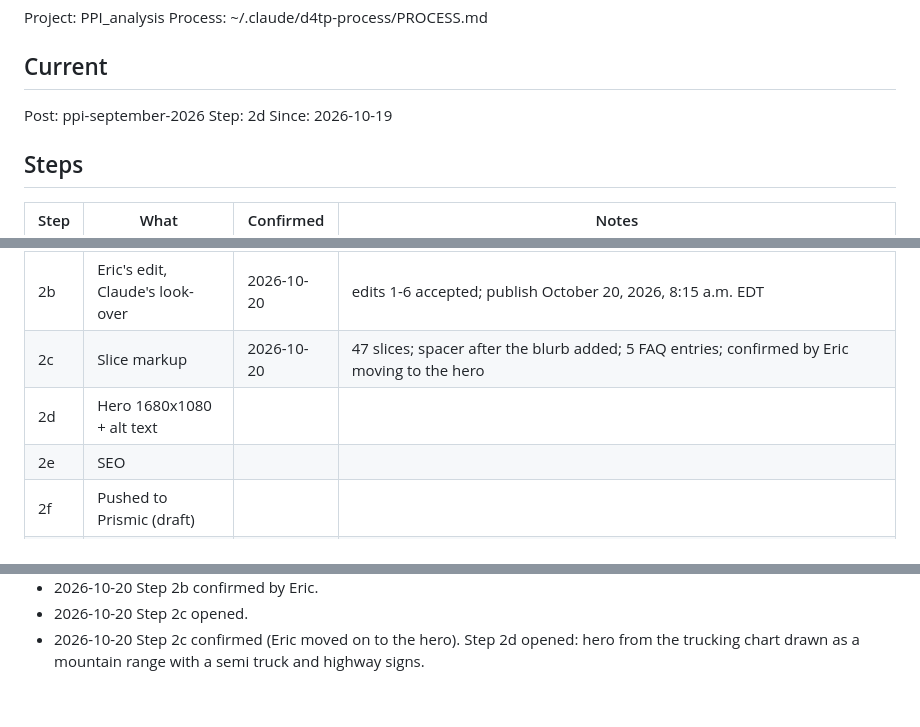
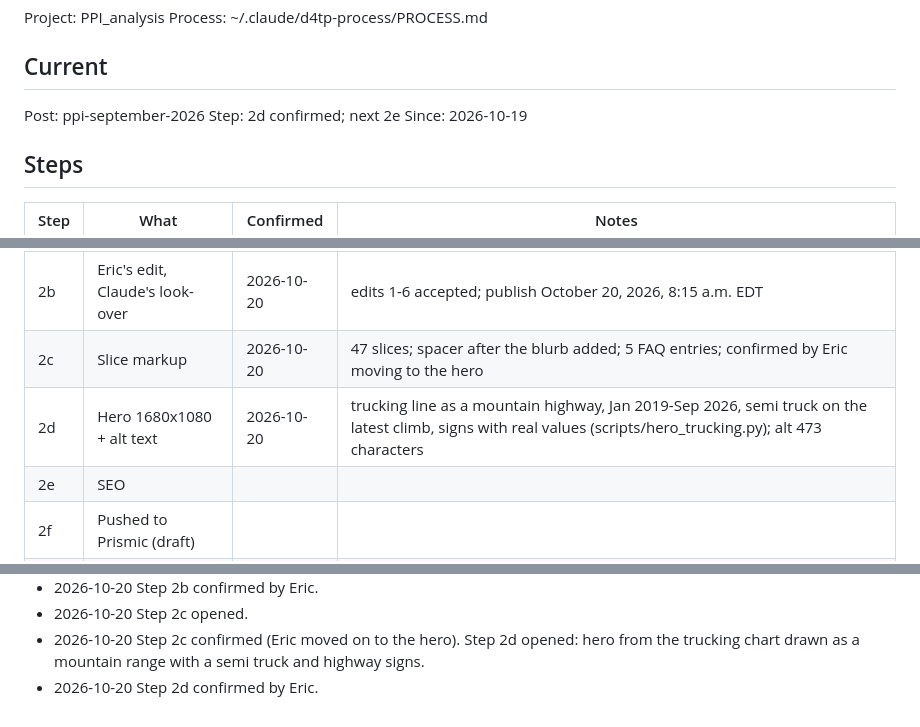
Before and after one commit to Data4ThePeople/PPI_analysis, a Markdown page: STATUS.md, 3 parts joined by grey strips. GitHub-like rendering.

Commit message:
ppi-september-2026: step 2d done
Co-Authored-By: Claude Opus 5.5 (1M context) <noreply@anthropic.com>

```diff
--- a/STATUS.md
+++ b/STATUS.md
@@ -6,7 +6,7 @@ Process: ~/.claude/d4tp-process/PROCESS.md
 ## Current
 
 Post: ppi-september-2026
-Step: 2d
+Step: 2d confirmed; next 2e
 Since: 2026-10-19
 
 ## Steps
@@ -17,7 +17,7 @@ Since: 2026-10-19
 | 2a | Draft with brackets resolved | 2026-10-20 | Claude-drafted at Eric's request; takeaways: headline, fuels, trucking, jet fuel vs CPI airfares, portfolio management vs S&P 500; trade margins dropped; Eric's edits applied |
 | 2b | Eric's edit, Claude's look-over | 2026-10-20 | edits 1-6 accepted; publish October 20, 2026, 8:15 a.m. EDT |
 | 2c | Slice markup | 2026-10-20 | 47 slices; spacer after the blurb added; 5 FAQ entries; confirmed by Eric moving to the hero |
-| 2d | Hero 1680x1080 + alt text | | |
+| 2d | Hero 1680x1080 + alt text | 2026-10-20 | trucking line as a mountain highway, Jan 2019-Sep 2026, semi truck on the latest climb, signs with real values (scripts/hero_trucking.py); alt 473 characters |
 | 2e | SEO | | |
 | 2f | Pushed to Prismic (draft) | | |
 | 2g | Mailchimp teaser | | |
@@ -67,3 +67,4 @@ None.
 - 2026-10-20 Step 2b confirmed by Eric.
 - 2026-10-20 Step 2c opened.
 - 2026-10-20 Step 2c confirmed (Eric moved on to the hero). Step 2d opened: hero from the trucking chart drawn as a mountain range with a semi truck and highway signs.
+- 2026-10-20 Step 2d confirmed by Eric.
```
